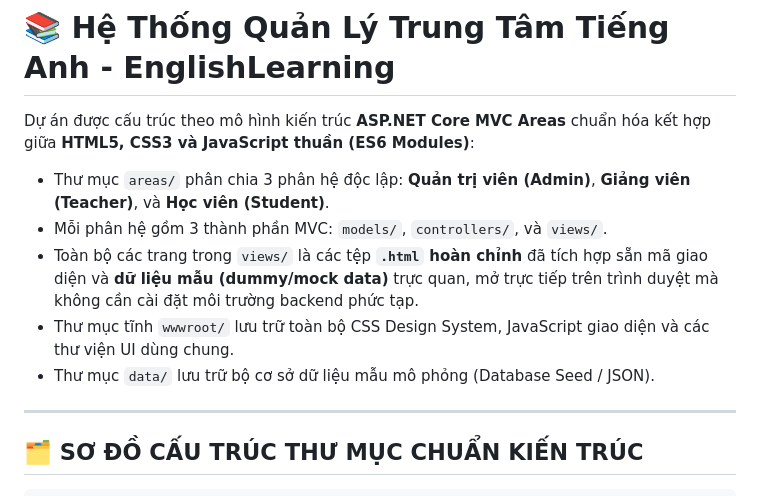
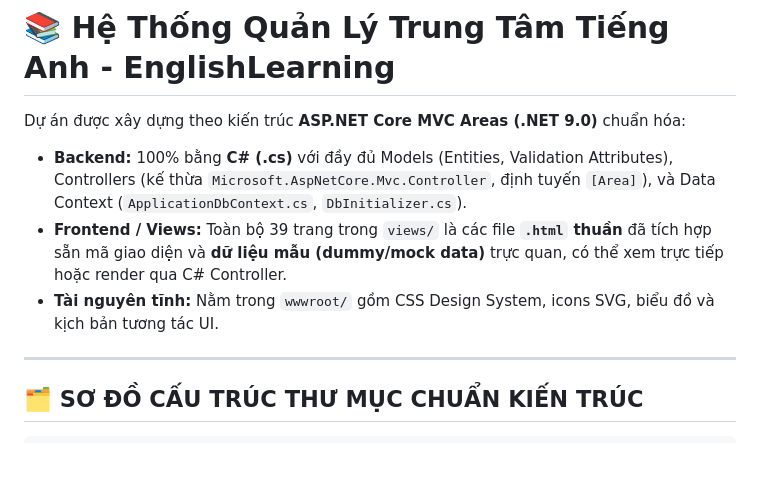
Before and after one commit to TonQuyen2105/CNPM_EnglishWeb, a Markdown page: README.md, the part around the change. Rendered like a GitHub page; blank space fills up the shorter version.

Commit message:
docs: update README with C# .NET 9 backend details

```diff
--- a/README.md
+++ b/README.md
@@ -1,11 +1,9 @@
 # 📚 Hệ Thống Quản Lý Trung Tâm Tiếng Anh - EnglishLearning
 
-Dự án được cấu trúc theo mô hình kiến trúc **ASP.NET Core MVC Areas** chuẩn hóa kết hợp giữa **HTML5, CSS3 và JavaScript thuần (ES6 Modules)**:
-- Thư mục `areas/` phân chia 3 phân hệ độc lập: **Quản trị viên (Admin)**, **Giảng viên (Teacher)**, và **Học viên (Student)**.
-- Mỗi phân hệ gồm 3 thành phần MVC: `models/`, `controllers/`, và `views/`.
-- Toàn bộ các trang trong `views/` là các tệp **`.html` hoàn chỉnh** đã tích hợp sẵn mã giao diện và **dữ liệu mẫu (dummy/mock data)** trực quan, mở trực tiếp trên trình duyệt mà không cần cài đặt môi trường backend phức tạp.
-- Thư mục tĩnh `wwwroot/` lưu trữ toàn bộ CSS Design System, JavaScript giao diện và các thư viện UI dùng chung.
-- Thư mục `data/` lưu trữ bộ cơ sở dữ liệu mẫu mô phỏng (Database Seed / JSON).
+Dự án được xây dựng theo kiến trúc **ASP.NET Core MVC Areas (.NET 9.0)** chuẩn hóa:
+- **Backend:** 100% bằng **C# (.cs)** với đầy đủ Models (Entities, Validation Attributes), Controllers (kế thừa `Microsoft.AspNetCore.Mvc.Controller`, định tuyến `[Area]`), và Data Context (`ApplicationDbContext.cs`, `DbInitializer.cs`).
+- **Frontend / Views:** Toàn bộ 39 trang trong `views/` là các file **`.html` thuần** đã tích hợp sẵn mã giao diện và **dữ liệu mẫu (dummy/mock data)** trực quan, có thể xem trực tiếp hoặc render qua C# Controller.
+- **Tài nguyên tĩnh:** Nằm trong `wwwroot/` gồm CSS Design System, icons SVG, biểu đồ và kịch bản tương tác UI.
 
 ---
 
```
